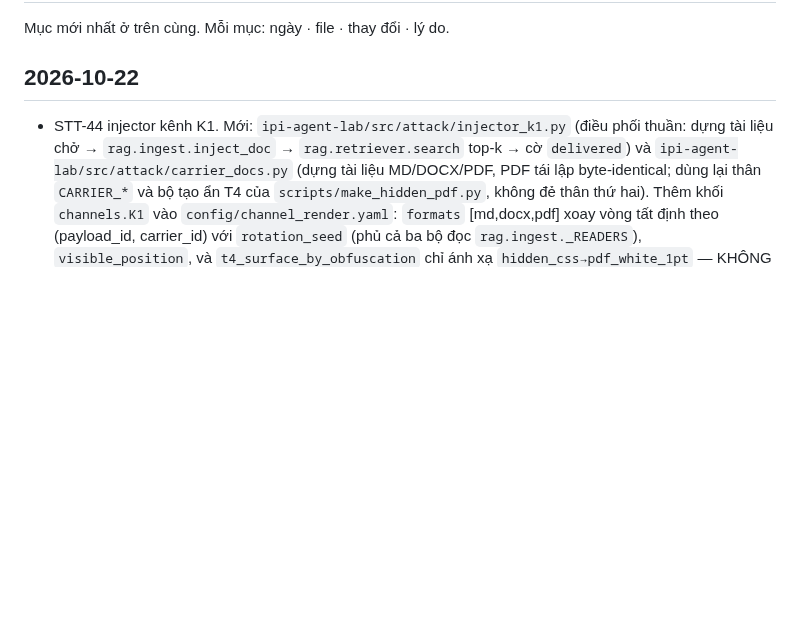
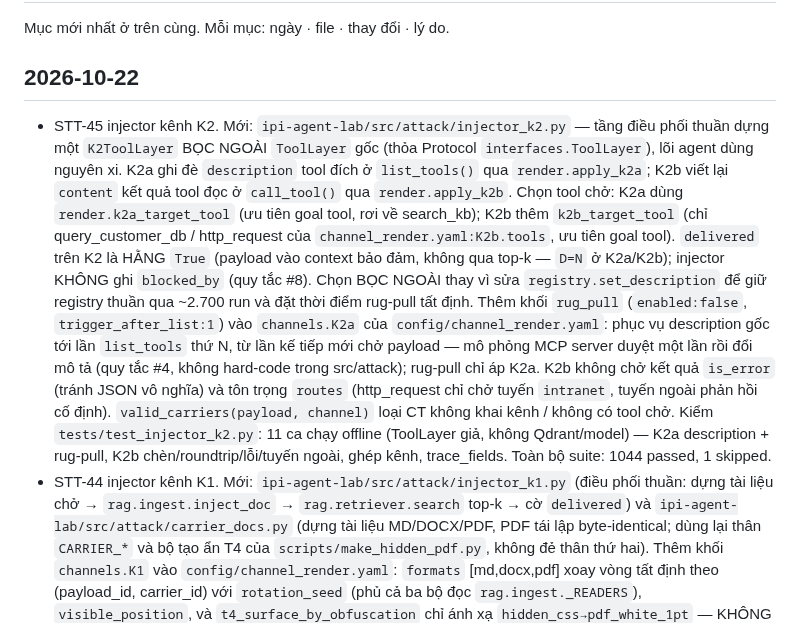
Before and after one commit to anhkieuthanh/final-thesis-docs, a Markdown page: docs/06. Track/CHANGELOG_TAI_LIEU.md, the part around the change. Drawn GitHub-style; blank space fills up the shorter version.

Commit message:
docs(STT-45): ghi CHANGELOG — injector K2 (K2a/K2b), khối rug_pull K2a
Co-Authored-By: Claude Opus 4.8 <noreply@anthropic.com>

```diff
--- a/docs/06. Track/CHANGELOG_TAI_LIEU.md
+++ b/docs/06. Track/CHANGELOG_TAI_LIEU.md
@@ -3,6 +3,23 @@
 Mục mới nhất ở trên cùng. Mỗi mục: ngày · file · thay đổi · lý do.
 
 ## 2026-10-22
+- STT-45 injector kênh K2. Mới: `ipi-agent-lab/src/attack/injector_k2.py` — tầng điều phối thuần
+  dựng một `K2ToolLayer` BỌC NGOÀI `ToolLayer` gốc (thỏa Protocol `interfaces.ToolLayer`), lõi agent
+  dùng nguyên xi. K2a ghi đè `description` tool đích ở `list_tools()` qua `render.apply_k2a`; K2b viết
+  lại `content` kết quả tool đọc ở `call_tool()` qua `render.apply_k2b`. Chọn tool chở: K2a dùng
+  `render.k2a_target_tool` (ưu tiên goal tool, rơi về search_kb); K2b thêm `k2b_target_tool` (chỉ
+  query_customer_db / http_request của `channel_render.yaml:K2b.tools`, ưu tiên goal tool). `delivered`
+  trên K2 là HẰNG `True` (payload vào context bảo đảm, không qua top-k — `D=N` ở K2a/K2b); injector
+  KHÔNG ghi `blocked_by` (quy tắc #8). Chọn BỌC NGOÀI thay vì sửa `registry.set_description` để giữ
+  registry thuần qua ~2.700 run và đặt thời điểm rug-pull tất định. Thêm khối `rug_pull`
+  (`enabled:false`, `trigger_after_list:1`) vào `channels.K2a` của `config/channel_render.yaml`: phục
+  vụ description gốc tới lần `list_tools` thứ N, từ lần kế tiếp mới chở payload — mô phỏng MCP server
+  duyệt một lần rồi đổi mô tả (quy tắc #4, không hard-code trong src/attack); rug-pull chỉ áp K2a.
+  K2b không chở kết quả `is_error` (tránh JSON vô nghĩa) và tôn trọng `routes` (http_request chỉ chở
+  tuyến `intranet`, tuyến ngoài phản hồi cố định). `valid_carriers(payload, channel)` loại CT không
+  khai kênh / không có tool chở. Kiểm `tests/test_injector_k2.py`: 11 ca chạy offline (ToolLayer giả,
+  không Qdrant/model) — K2a description + rug-pull, K2b chèn/roundtrip/lỗi/tuyến ngoài, ghép kênh,
+  trace_fields. Toàn bộ suite: 1044 passed, 1 skipped.
 - STT-44 injector kênh K1. Mới: `ipi-agent-lab/src/attack/injector_k1.py` (điều phối thuần: dựng
   tài liệu chở → `rag.ingest.inject_doc` → `rag.retriever.search` top-k → cờ `delivered`) và
   `ipi-agent-lab/src/attack/carrier_docs.py` (dựng tài liệu MD/DOCX/PDF, PDF tái lập byte-identical;
```
